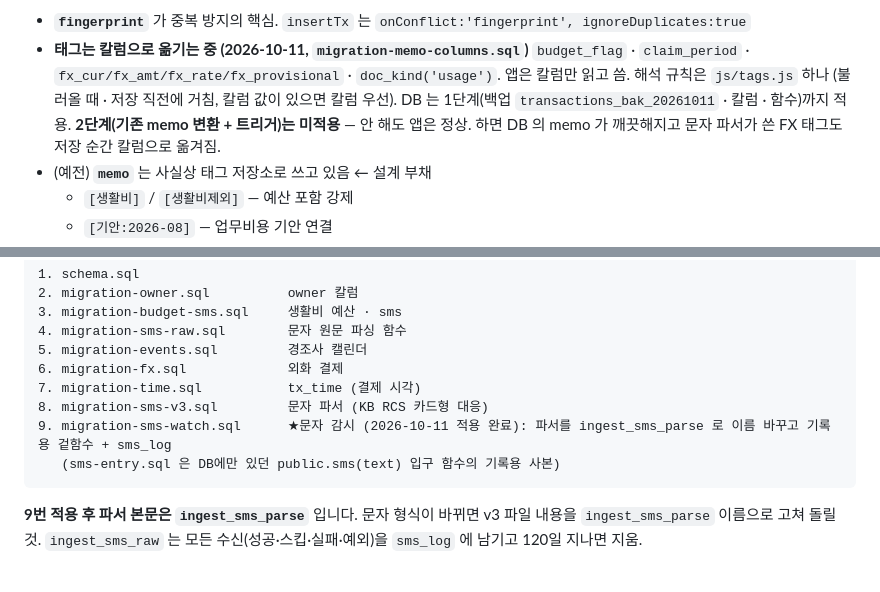
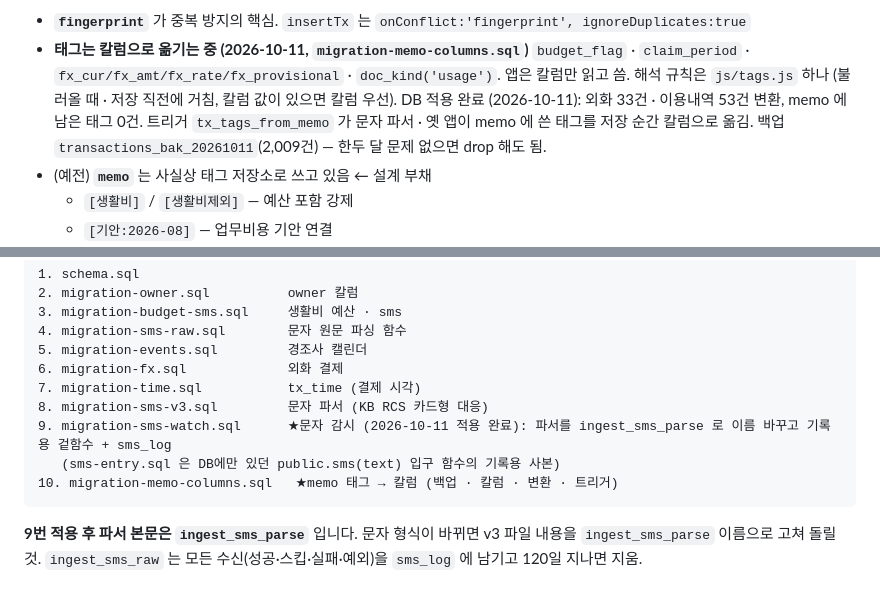
Before and after one commit to brooksserviceskim/hm-budget, a Markdown page: docs/프로젝트-정리.md, 2 parts joined by grey strips. Drawn GitHub-style.

Commit message:
memo 태그 → 칼럼 DB 2단계 적용 기록
외화 33건 · 이용내역 53건 변환, 남은 태그 0건. 트리거 tx_tags_from_memo 동작 확인(rollback 테스트).

Co-Authored-By: Claude Opus 5.5 <noreply@anthropic.com>

````diff
--- a/docs/프로젝트-정리.md
+++ b/docs/프로젝트-정리.md
@@ -105,8 +105,9 @@ income_src  is_work  installment  bill_month  owner  memo  fingerprint(unique)
 - **태그는 칼럼으로 옮기는 중 (2026-10-11, `migration-memo-columns.sql`)**
   `budget_flag` · `claim_period` · `fx_cur/fx_amt/fx_rate/fx_provisional` · `doc_kind('usage')`.
   앱은 칼럼만 읽고 씀. 해석 규칙은 `js/tags.js` 하나 (불러올 때 · 저장 직전에 거침, 칼럼 값이 있으면 칼럼 우선).
-  DB 는 1단계(백업 `transactions_bak_20261011` · 칼럼 · 함수)까지 적용. **2단계(기존 memo 변환 + 트리거)는 미적용** —
-  안 해도 앱은 정상. 하면 DB 의 memo 가 깨끗해지고 문자 파서가 쓴 FX 태그도 저장 순간 칼럼으로 옮겨짐.
+  DB 적용 완료 (2026-10-11): 외화 33건 · 이용내역 53건 변환, memo 에 남은 태그 0건.
+  트리거 `tx_tags_from_memo` 가 문자 파서 · 옛 앱이 memo 에 쓴 태그를 저장 순간 칼럼으로 옮김.
+  백업 `transactions_bak_20261011`(2,009건) — 한두 달 문제 없으면 drop 해도 됨.
 - (예전) **`memo`** 는 사실상 태그 저장소로 쓰고 있음 ← 설계 부채
   - `[생활비]` / `[생활비제외]` — 예산 포함 강제
   - `[기안:2026-08]` — 업무비용 기안 연결
@@ -125,6 +126,7 @@ income_src  is_work  installment  bill_month  owner  memo  fingerprint(unique)
 8. migration-sms-v3.sql         문자 파서 (KB RCS 카드형 대응)
 9. migration-sms-watch.sql      ★문자 감시 (2026-10-11 적용 완료): 파서를 ingest_sms_parse 로 이름 바꾸고 기록용 겉함수 + sms_log
    (sms-entry.sql 은 DB에만 있던 public.sms(text) 입구 함수의 기록용 사본)
+10. migration-memo-columns.sql   ★memo 태그 → 칼럼 (백업 · 칼럼 · 변환 · 트리거)
 ```
 **9번 적용 후 파서 본문은 `ingest_sms_parse`** 입니다. 문자 형식이 바뀌면 v3 파일 내용을 `ingest_sms_parse` 이름으로 고쳐 돌릴 것.
 `ingest_sms_raw` 는 모든 수신(성공·스킵·실패·예외)을 `sms_log` 에 남기고 120일 지나면 지움.
````
